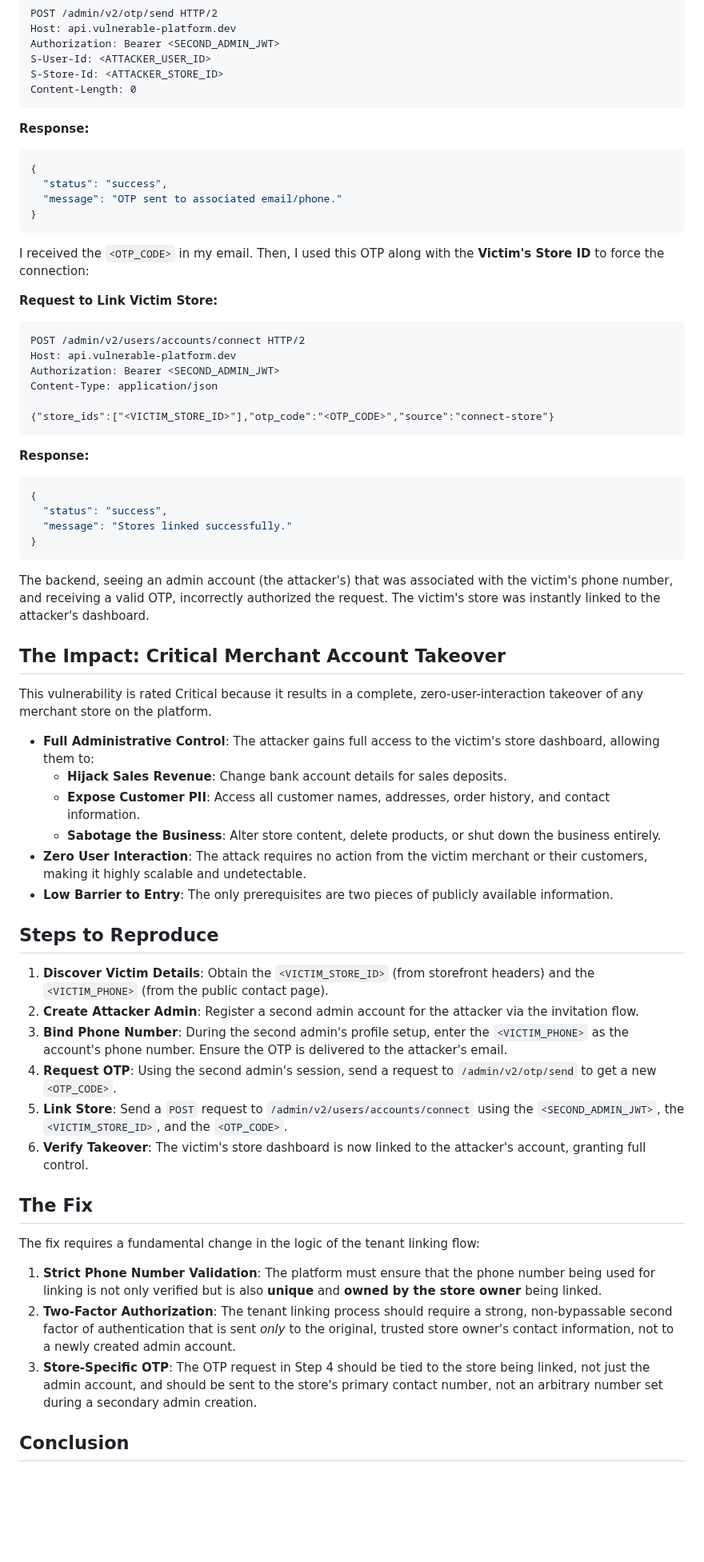
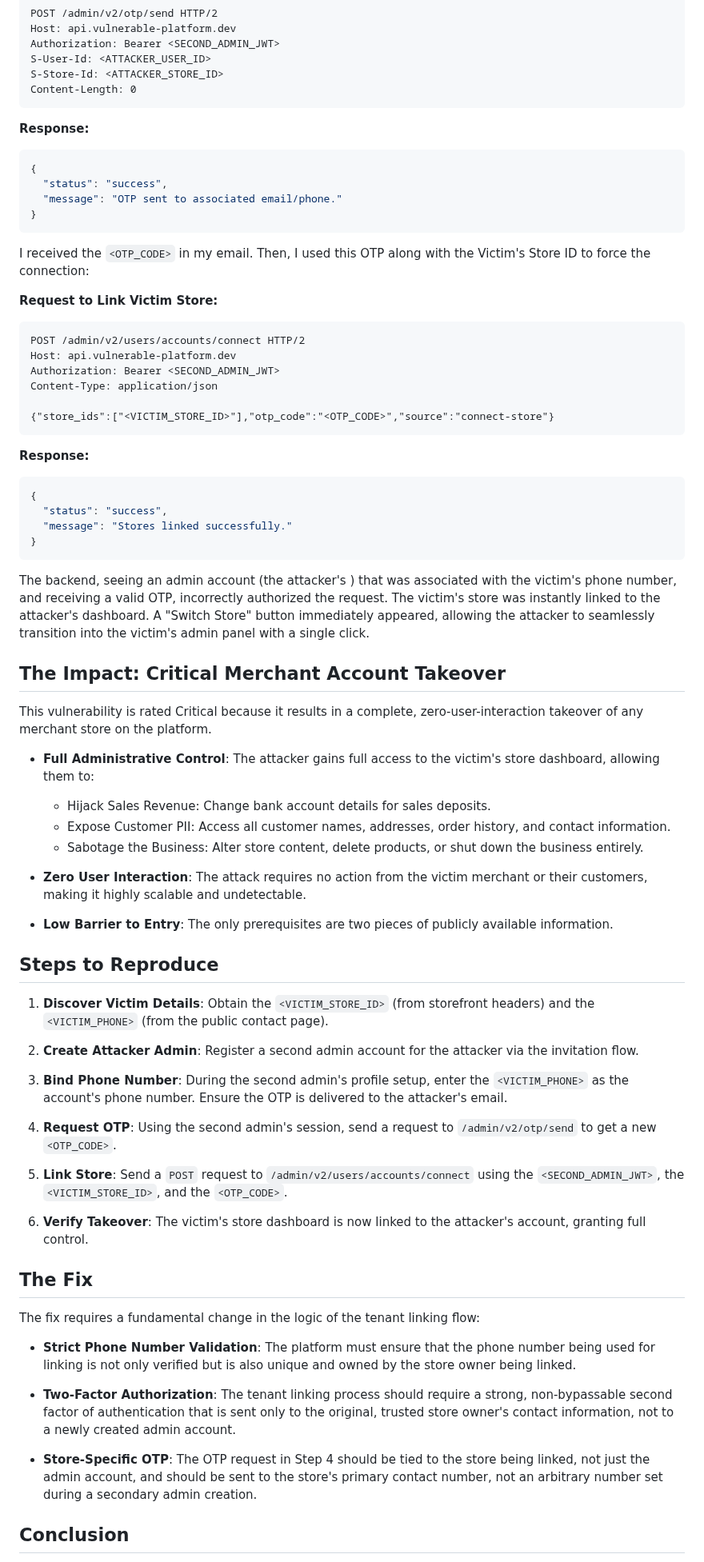
Before and after one commit to Ibrahim-sec/Ibrahim-sec.github.io, a Markdown page: content/posts/Zero-Interaction Account Takeover of Any Merchant Store via Tenant Linking Flaw.md, the part around one of its changes. Shown at 80% size. GitHub-like rendering; blank space fills up the shorter version.

````diff
--- a/content/posts/Zero-Interaction Account Takeover of Any Merchant Store via Tenant Linking Flaw.md
+++ b/content/posts/Zero-Interaction Account Takeover of Any Merchant Store via Tenant Linking Flaw.md
@@ -85,17 +94,21 @@ S-User-Id: <ATTACKER_USER_ID>
 S-Store-Id: <ATTACKER_STORE_ID>
 Content-Length: 0
 ```
+
 **Response:**
+
 ```json
 {
   "status": "success",
   "message": "OTP sent to associated email/phone."
 }
 ```
-I received the `<OTP_CODE>` in my email. Then, I used this OTP along with the **Victim's Store ID** to force the connection:
+
+I received the `<OTP_CODE>` in my email. Then, I used this OTP along with the Victim's Store ID to force the connection:
 
 **Request to Link Victim Store:**
-```http
+
+```
 POST /admin/v2/users/accounts/connect HTTP/2
 Host: api.vulnerable-platform.dev
 Authorization: Bearer <SECOND_ADMIN_JWT>
@@ -103,42 +116,54 @@ Content-Type: application/json
 
 {"store_ids":["<VICTIM_STORE_ID>"],"otp_code":"<OTP_CODE>","source":"connect-store"}
 ```
+
 **Response:**
+
 ```json
 {
   "status": "success",
   "message": "Stores linked successfully."
 }
 ```
-The backend, seeing an admin account (the attacker's) that was associated with the victim's phone number, and receiving a valid OTP, incorrectly authorized the request. The victim's store was instantly linked to the attacker's dashboard.
+
+The backend, seeing an admin account (the attacker's ) that was associated with the victim's phone number, and receiving a valid OTP, incorrectly authorized the request. The victim's store was instantly linked to the attacker's dashboard. A "Switch Store" button immediately appeared, allowing the attacker to seamlessly transition into the victim's admin panel with a single click.
 
 ## The Impact: Critical Merchant Account Takeover
 
 This vulnerability is rated Critical because it results in a complete, zero-user-interaction takeover of any merchant store on the platform.
 
-*   **Full Administrative Control**: The attacker gains full access to the victim's store dashboard, allowing them to:
-    *   **Hijack Sales Revenue**: Change bank account details for sales deposits.
-    *   **Expose Customer PII**: Access all customer names, addresses, order history, and contact information.
-    *   **Sabotage the Business**: Alter store content, delete products, or shut down the business entirely.
-*   **Zero User Interaction**: The attack requires no action from the victim merchant or their customers, making it highly scalable and undetectable.
-*   **Low Barrier to Entry**: The only prerequisites are two pieces of publicly available information.
+- **Full Administrative Control**: The attacker gains full access to the victim's store dashboard, allowing them to:
+  - Hijack Sales Revenue: Change bank account details for sales deposits.
+  - Expose Customer PII: Access all customer names, addresses, order history, and contact information.
+  - Sabotage the Business: Alter store content, delete products, or shut down the business entirely.
+
+- **Zero User Interaction**: The attack requires no action from the victim merchant or their customers, making it highly scalable and undetectable.
+
+- **Low Barrier to Entry**: The only prerequisites are two pieces of publicly available information.
 
 ## Steps to Reproduce
 
-1.  **Discover Victim Details**: Obtain the `<VICTIM_STORE_ID>` (from storefront headers) and the `<VICTIM_PHONE>` (from the public contact page).
-2.  **Create Attacker Admin**: Register a second admin account for the attacker via the invitation flow.
-3.  **Bind Phone Number**: During the second admin's profile setup, enter the `<VICTIM_PHONE>` as the account's phone number. Ensure the OTP is delivered to the attacker's email.
-4.  **Request OTP**: Using the second admin's session, send a request to `/admin/v2/otp/send` to get a new `<OTP_CODE>`.
-5.  **Link Store**: Send a `POST` request to `/admin/v2/users/accounts/connect` using the `<SECOND_ADMIN_JWT>`, the `<VICTIM_STORE_ID>`, and the `<OTP_CODE>`.
-6.  **Verify Takeover**: The victim's store dashboard is now linked to the attacker's account, granting full control.
+1. **Discover Victim Details**: Obtain the `<VICTIM_STORE_ID>` (from storefront headers) and the `<VICTIM_PHONE>` (from the public contact page).
+
+1. **Create Attacker Admin**: Register a second admin account for the attacker via the invitation flow.
+
+1. **Bind Phone Number**: During the second admin's profile setup, enter the `<VICTIM_PHONE>` as the account's phone number. Ensure the OTP is delivered to the attacker's email.
+
+1. **Request OTP**: Using the second admin's session, send a request to `/admin/v2/otp/send` to get a new `<OTP_CODE>`.
+
+1. **Link Store**: Send a `POST` request to `/admin/v2/users/accounts/connect` using the `<SECOND_ADMIN_JWT>`, the `<VICTIM_STORE_ID>`, and the `<OTP_CODE>`.
+
+1. **Verify Takeover**: The victim's store dashboard is now linked to the attacker's account, granting full control.
 
 ## The Fix
 
 The fix requires a fundamental change in the logic of the tenant linking flow:
 
-1.  **Strict Phone Number Validation**: The platform must ensure that the phone number being used for linking is not only verified but is also **unique** and **owned by the store owner** being linked.
-2.  **Two-Factor Authorization**: The tenant linking process should require a strong, non-bypassable second factor of authentication that is sent *only* to the original, trusted store owner's contact information, not to a newly created admin account.
-3.  **Store-Specific OTP**: The OTP request in Step 4 should be tied to the store being linked, not just the admin account, and should be sent to the store's primary contact number, not an arbitrary number set during a secondary admin creation.
+- **Strict Phone Number Validation**: The platform must ensure that the phone number being used for linking is not only verified but is also unique and owned by the store owner being linked.
+
+- **Two-Factor Authorization**: The tenant linking process should require a strong, non-bypassable second factor of authentication that is sent only to the original, trusted store owner's contact information, not to a newly created admin account.
+
+- **Store-Specific OTP**: The OTP request in Step 4 should be tied to the store being linked, not just the admin account, and should be sent to the store's primary contact number, not an arbitrary number set during a secondary admin creation.
 
 ## Conclusion
 
````
Also changed, not shown: other parts of content/posts/Zero-Interaction Account Takeover of Any Merchant Store via Tenant Linking Flaw.md (+19 -10 lines).
